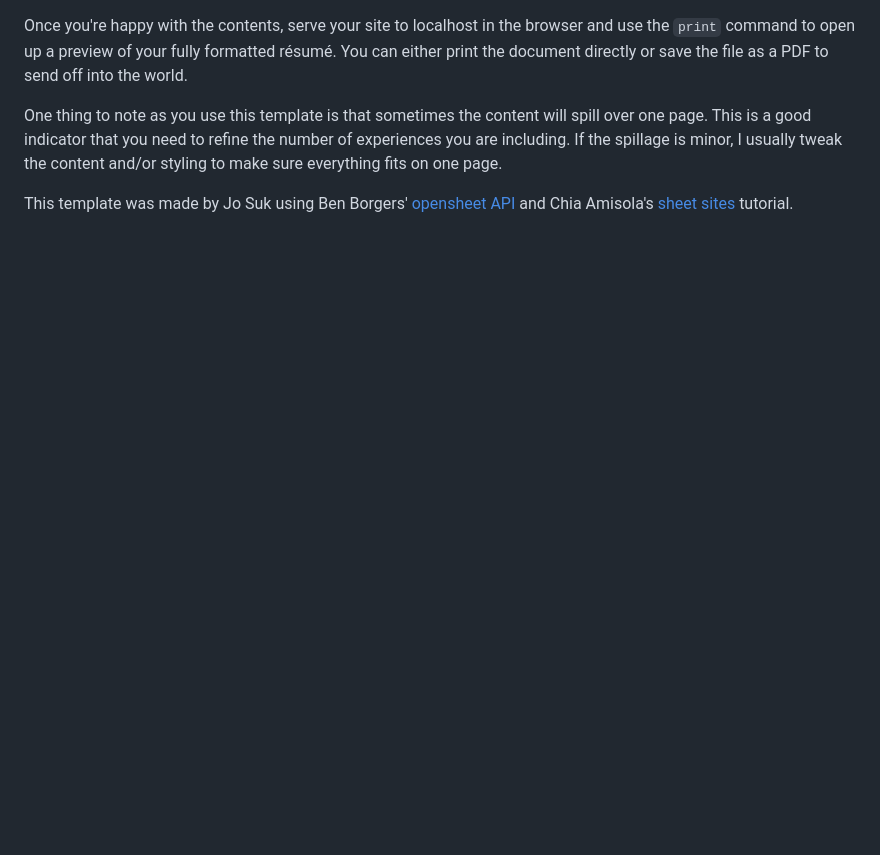
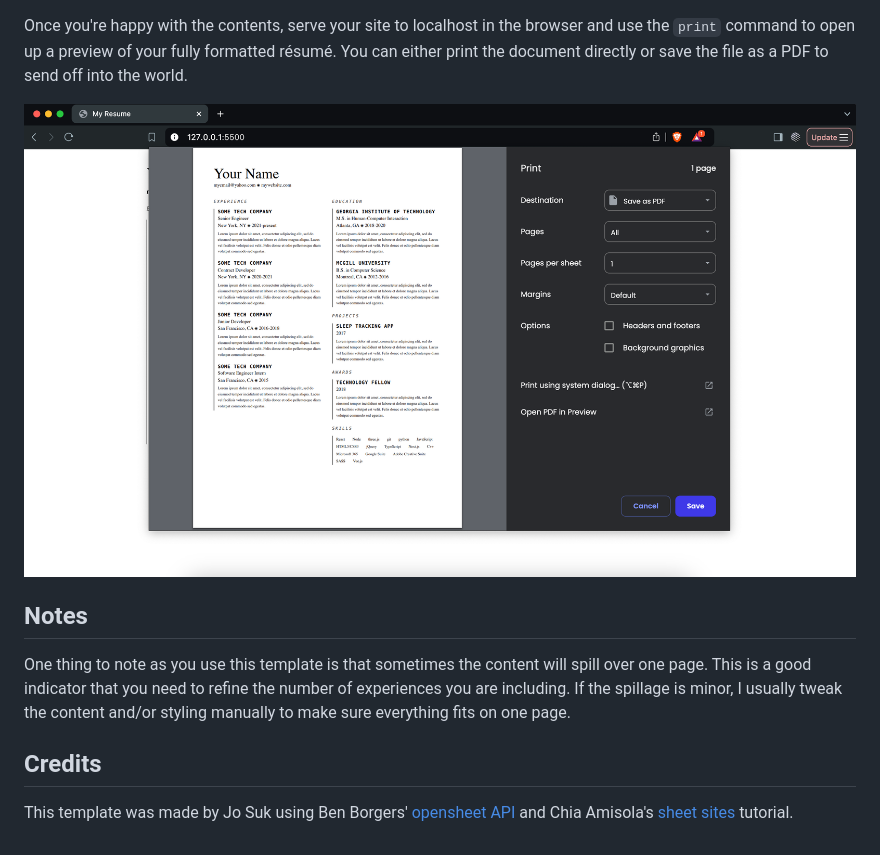
Before and after one commit to sukjo/dynamic_resume, a Markdown page: README.md, the part around the change printed below. Rendered like a GitHub page; pictures changed too: screengrabs/screenshot_1.png (added); blank space fills up the shorter version.

Commit message:
added demo pics

```diff
--- a/README.md
+++ b/README.md
@@ -11,5 +17,11 @@ The special ingredient here is the `visibility` column, which allows you to incl
 Once you're happy with the contents, serve your site to localhost in the browser and use the `print` command to open up a preview of your fully formatted résumé. You can either print the document directly or save the file as a PDF to send off into the world.
 
-One thing to note as you use this template is that sometimes the content will spill over one page. This is a good indicator that you need to refine the number of experiences you are including. If the spillage is minor, I usually tweak the content and/or styling to make sure everything fits on one page.
+![a print preview of the resume, perfectly formatted for a standard A4 sheet](/screengrabs/screenshot_1.png "print preview")
+
+## Notes
+
+One thing to note as you use this template is that sometimes the content will spill over one page. This is a good indicator that you need to refine the number of experiences you are including. If the spillage is minor, I usually tweak the content and/or styling manually to make sure everything fits on one page.
+
+## Credits
 
 This template was made by Jo Suk using Ben Borgers' [opensheet API](https://github.com/benborgers/opensheet#readme) and Chia Amisola's [sheet sites](https://ambient.institute/i/sheets/) tutorial.
```
Also changed, not shown: other parts of README.md (+6 -0 lines), screengrabs/screenrec.gif (added), screengrabs/screenshot_0.png (added).
